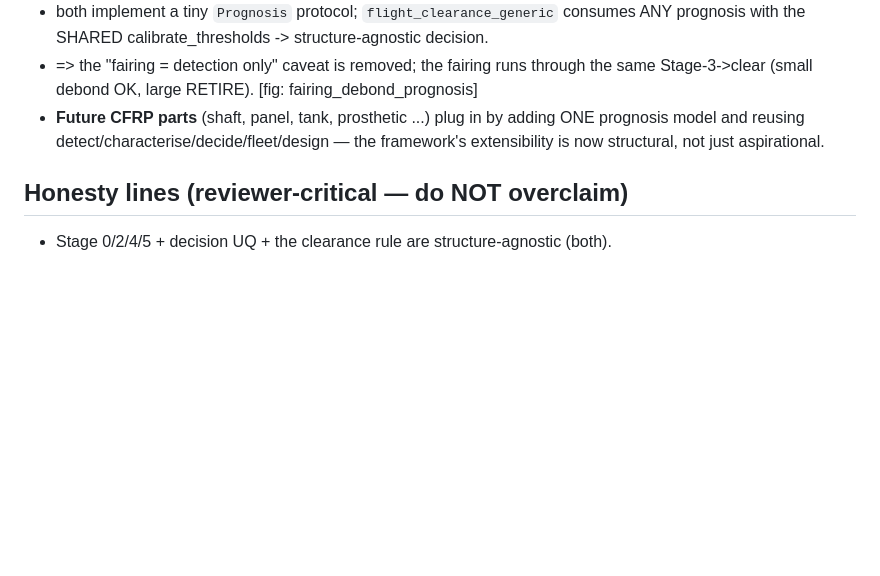
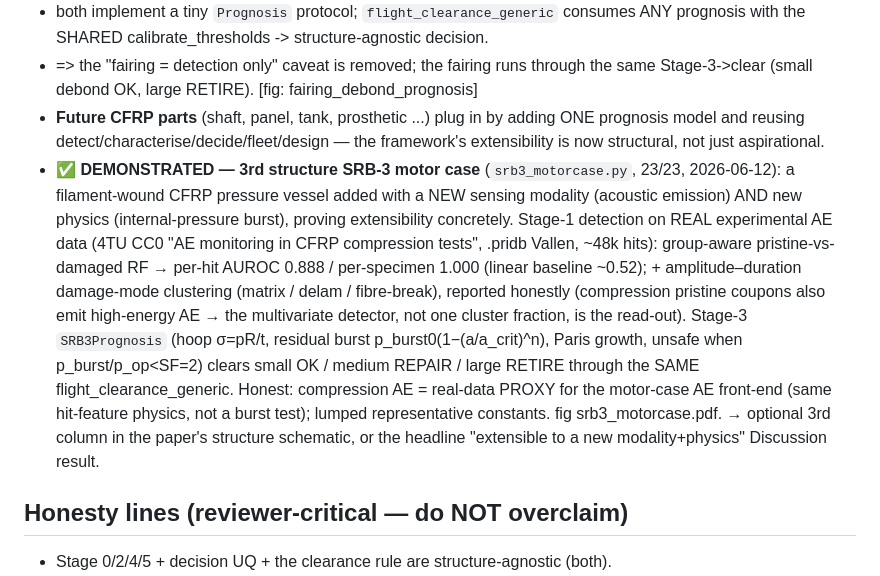
Before and after one commit to keisuke58/wccm2026-cfrp-gnn, a Markdown page: research/composites_b_unified_outline.md, the part around the change. GitHub-like rendering; blank space fills up the shorter version.

Commit message:
docs(srb3): record SRB-3 motor case as the demonstrated 3rd structure in the framework outline

```diff
--- a/research/composites_b_unified_outline.md
+++ b/research/composites_b_unified_outline.md
@@ -108,6 +108,22 @@ interface (`fairing_debond_prognosis.py`):
 - **Future CFRP parts** (shaft, panel, tank, prosthetic ...) plug in by adding ONE
   prognosis model and reusing detect/characterise/decide/fleet/design — the
   framework's extensibility is now structural, not just aspirational.
+- ✅ **DEMONSTRATED — 3rd structure SRB-3 motor case** (`srb3_motorcase.py`, 23/23,
+  2026-06-12): a filament-wound CFRP pressure vessel added with a NEW sensing
+  modality (acoustic emission) AND new physics (internal-pressure burst), proving
+  extensibility concretely. Stage-1 detection on REAL experimental AE data (4TU
+  CC0 "AE monitoring in CFRP compression tests", .pridb Vallen, ~48k hits):
+  group-aware pristine-vs-damaged RF → per-hit AUROC 0.888 / per-specimen 1.000
+  (linear baseline ~0.52); + amplitude–duration damage-mode clustering (matrix /
+  delam / fibre-break), reported honestly (compression pristine coupons also emit
+  high-energy AE → the multivariate detector, not one cluster fraction, is the
+  read-out). Stage-3 `SRB3Prognosis` (hoop σ=pR/t, residual burst
+  p_burst0(1−(a/a_crit)^n), Paris growth, unsafe when p_burst/p_op<SF=2) clears
+  small OK / medium REPAIR / large RETIRE through the SAME flight_clearance_generic.
+  Honest: compression AE = real-data PROXY for the motor-case AE front-end (same
+  hit-feature physics, not a burst test); lumped representative constants. fig
+  srb3_motorcase.pdf. → optional 3rd column in the paper's structure schematic,
+  or the headline "extensible to a new modality+physics" Discussion result.
 
 ## Honesty lines (reviewer-critical — do NOT overclaim)
 - Stage 0/2/4/5 + decision UQ + the clearance rule are structure-agnostic (both).
```
